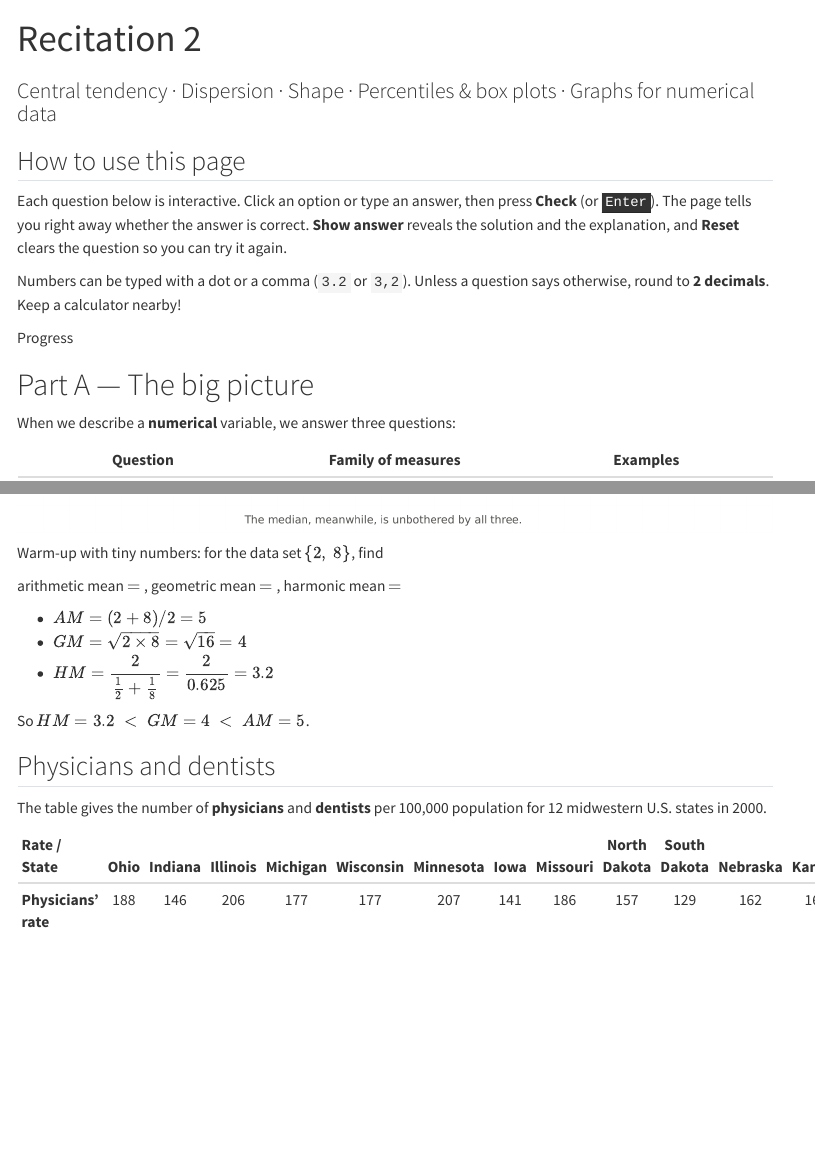
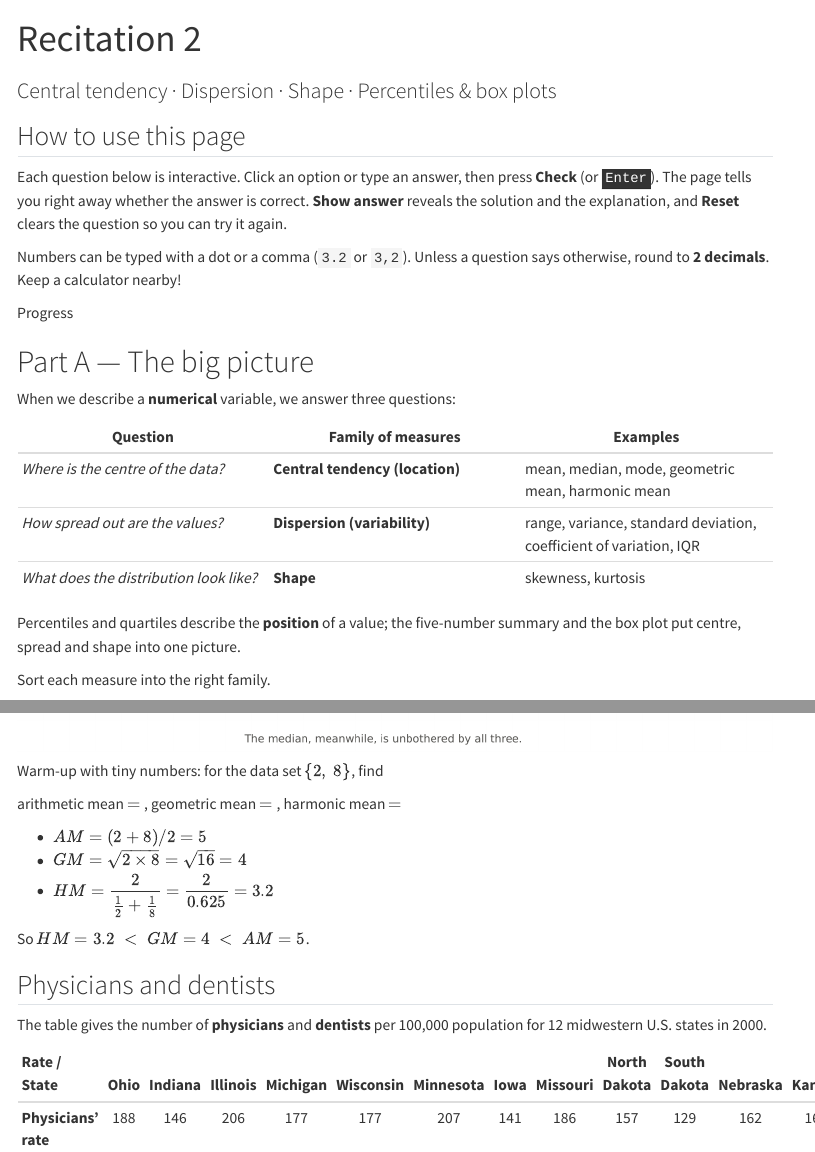
Before and after one commit to statserenay/stat112-site, a Quarto document (recitation-week2.qmd): the page in a window 1100 px wide, from its top, and a second part further down, joined at a grey line. Rendered offline with R 4.5, knitr and Pandoc in place of Quarto, with nearby package versions; menus at the side of the page are left out.

```diff
--- a/recitation-week2.qmd
+++ b/recitation-week2.qmd
@@ -1,6 +1,6 @@
 ---
 title: "Recitation 2"
-subtitle: "Central tendency · Dispersion · Shape · Percentiles & box plots · Graphs for numerical data"
+subtitle: "Central tendency · Dispersion · Shape · Percentiles & box plots"
 toc: true
 toc-depth: 2
 format:
```
